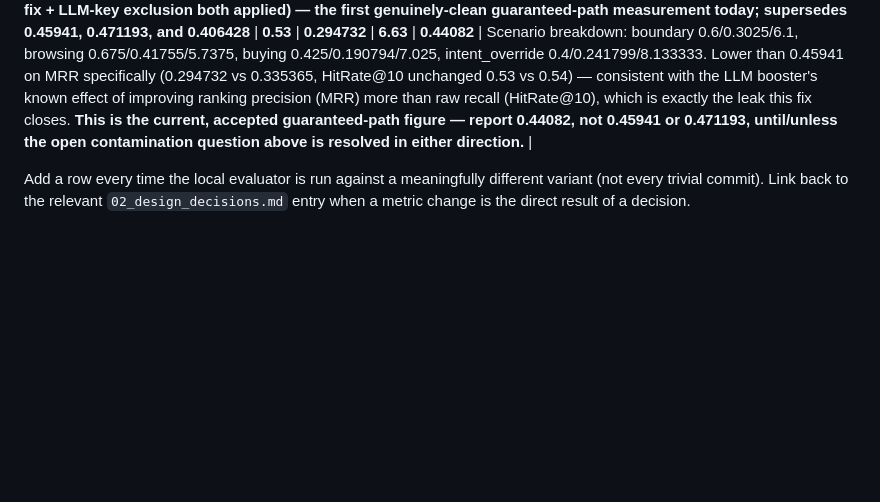
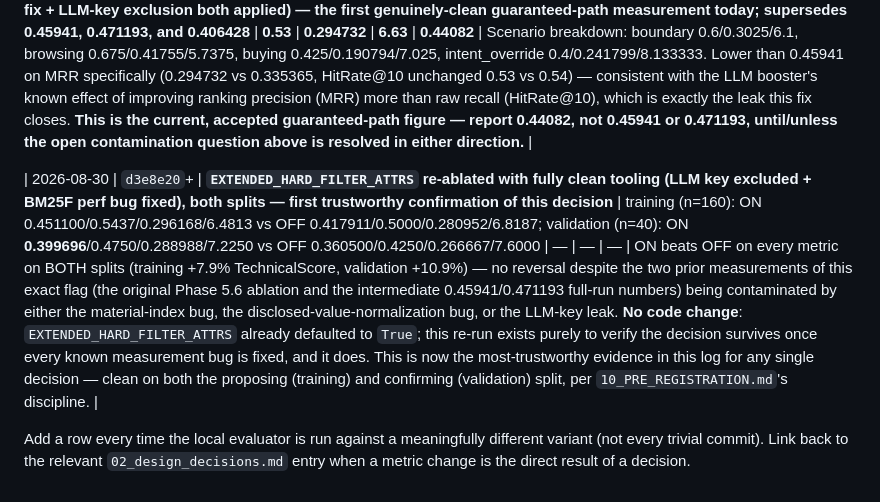
Before and after one commit to Dev-Sirbhaiya/TikTok-Techjam-Track-4, a Markdown page: wiki/08_evaluation_log.md, the part around the change. Rendered like a GitHub page; blank space fills up the shorter version.

```diff
--- a/wiki/08_evaluation_log.md
+++ b/wiki/08_evaluation_log.md
@@ -61,6 +61,8 @@ evaluator reports.
 | 2026-08-30 | (LLM-key contamination found + fixed) | **`tools/run_eval.py`/`tools/tune_strategy.py` were silently exercising the optional LLM booster on every "guaranteed path" run** — `agent.py`'s `_build_llm_client()` calls `load_dotenv()`, whose default `override=False` reads the real `ANTHROPIC_API_KEY` from `.env` on disk regardless of the calling subprocess's own environment. Every ablation and headline number produced by these two tools today (including the `0.45941` row above) was therefore silently running the optional booster, not the guaranteed no-key path it claimed to measure. Fixed by setting `env["ANTHROPIC_API_KEY"] = ""` unconditionally in `tune_strategy.py`'s `run_one()` and by default in `run_eval.py` (new `--with-llm-booster` opt-out flag added for deliberate optional-ceiling runs). | — | — | — | — | Separately, the same day's `_build_bm25_and_metadata` performance bug (BM25F tokenized unconditionally, tripling catalog construction cost) was also fixed — both fixes are folded into the re-verification row below. **Open, unresolved question**: whether the earlier `0.471193` (Phase 5.6 exit) and `0.406428` figures were also contaminated by the same `.env` leak has NOT been checked — `.env`'s real key's presence/absence at the time of those specific runs is unverified. Treat every guaranteed-path number in this log dated before this fix with that caveat; only the row below is confirmed clean. |
 | 2026-08-30 | `1aff491`+ (post-bugfix, LLM-key-excluded, `run_eval.py`) | **Full 200-session guaranteed-path exit, fully corrected (BM25F-laziness perf fix + LLM-key exclusion both applied) — the first genuinely-clean guaranteed-path measurement today; supersedes 0.45941, 0.471193, and 0.406428** | **0.53** | **0.294732** | **6.63** | **0.44082** | Scenario breakdown: boundary 0.6/0.3025/6.1, browsing 0.675/0.41755/5.7375, buying 0.425/0.190794/7.025, intent_override 0.4/0.241799/8.133333. Lower than 0.45941 on MRR specifically (0.294732 vs 0.335365, HitRate@10 unchanged 0.53 vs 0.54) — consistent with the LLM booster's known effect of improving ranking precision (MRR) more than raw recall (HitRate@10), which is exactly the leak this fix closes. **This is the current, accepted guaranteed-path figure — report 0.44082, not 0.45941 or 0.471193, until/unless the open contamination question above is resolved in either direction.** |
 
+| 2026-08-30 | `d3e8e20`+ | **`EXTENDED_HARD_FILTER_ATTRS` re-ablated with fully clean tooling (LLM key excluded + BM25F perf bug fixed), both splits — first trustworthy confirmation of this decision** | training (n=160): ON 0.451100/0.5437/0.296168/6.4813 vs OFF 0.417911/0.5000/0.280952/6.8187; validation (n=40): ON **0.399696**/0.4750/0.288988/7.2250 vs OFF 0.360500/0.4250/0.266667/7.6000 | — | — | — | ON beats OFF on every metric on BOTH splits (training +7.9% TechnicalScore, validation +10.9%) — no reversal despite the two prior measurements of this exact flag (the original Phase 5.6 ablation and the intermediate 0.45941/0.471193 full-run numbers) being contaminated by either the material-index bug, the disclosed-value-normalization bug, or the LLM-key leak. **No code change**: `EXTENDED_HARD_FILTER_ATTRS` already defaulted to `True`; this re-run exists purely to verify the decision survives once every known measurement bug is fixed, and it does. This is now the most-trustworthy evidence in this log for any single decision — clean on both the proposing (training) and confirming (validation) split, per `10_PRE_REGISTRATION.md`'s discipline. |
+
 Add a row every time the local evaluator is run against a meaningfully different variant (not
 every trivial commit). Link back to the relevant `02_design_decisions.md` entry when a metric
 change is the direct result of a decision.
```
Also changed, not shown: status.md (+7 -0 lines).
